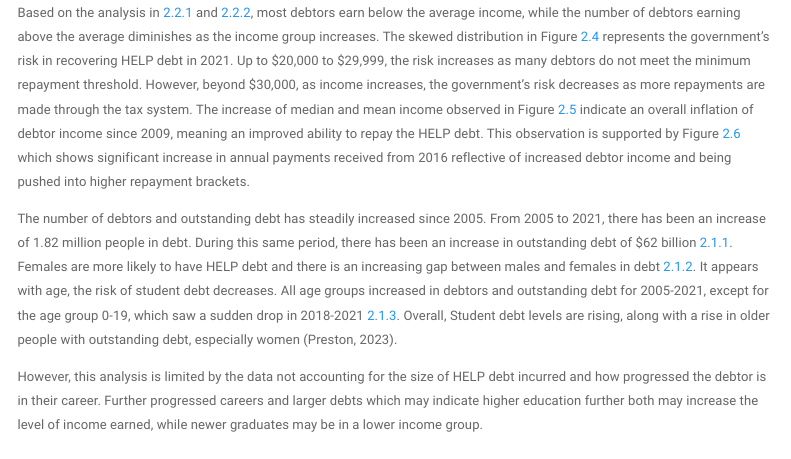
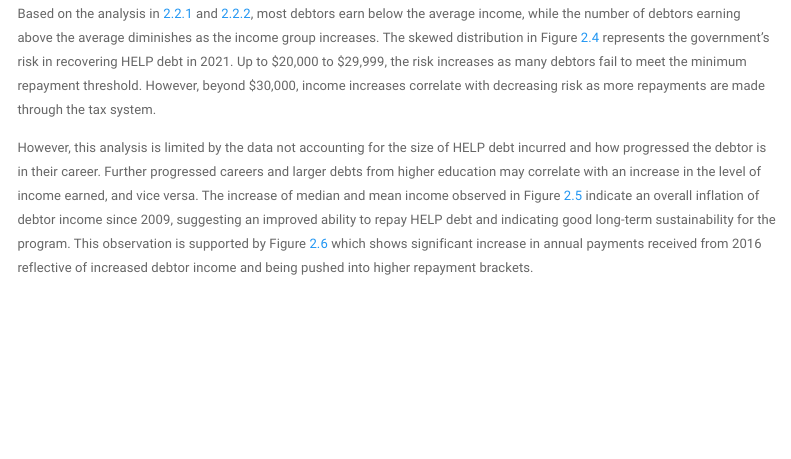
Before and after one commit to bugmup/ETO5513_A2, an R Markdown document (HELP_Analysis.Rmd): the page in a window 1100 px wide, from 9700 px down before the commit and from 9850 px down after it, so that both start at the same text. The pictures show the output file HELP_Analysis.html that the author committed with the source, opened offline; menus at the side of the page are left out.

Commit message:
Rearranging conclusion section, updating packages.txt file and README file to correct package versions

```diff
--- a/HELP_Analysis.Rmd
+++ b/HELP_Analysis.Rmd
@@ -452,11 +452,11 @@ In table \@ref(fig:DebtWriteoffGraph) Annual debt writeoff as percentage of new
 
 # Conclusion
 
-Based on the analysis in \@ref(distribution) and \@ref(median), most debtors earn below the average income, while the number of debtors earning above the average diminishes as the income group increases. The skewed distribution in Figure \@ref(fig:distfig) represents the government’s risk in recovering HELP debt in 2021. Up to $20,000 to $29,999, the risk increases as many debtors do not meet the minimum repayment threshold. However, beyond $30,000, as income increases, the government's risk decreases as more repayments are made through the tax system. The increase of median and mean income observed in Figure \@ref(fig:medianfig) indicate an overall inflation of debtor income since 2009, meaning an improved ability to repay the HELP debt. This observation is supported by Figure \@ref(fig:DebtRepaymentGraph) which shows significant increase in annual payments received from 2016 reflective of increased debtor income and being pushed into higher repayment brackets.
-
 The number of debtors and outstanding debt has steadily increased since 2005. From 2005 to 2021, there has been an increase of 1.82 million people in debt. During this same period, there has been an increase in outstanding debt of $62 billion \@ref(yearsection). Females are more likely to have HELP debt and there is an increasing gap between males and females in debt \@ref(sexsection). It appears with age, the risk of student debt decreases. All age groups increased in debtors and outstanding debt for 2005-2021, except for the age group 0-19, which saw a sudden drop in 2018-2021 \@ref(agesection). Overall, Student debt levels are rising, along with a rise in older people with outstanding debt, especially women [@preston_gender_2023].
 
-However, this analysis is limited by the data not accounting for the size of HELP debt incurred and how progressed the debtor is in their career. Further progressed careers and larger debts which may indicate higher education further both may increase the level of income earned, while newer graduates may be in a lower income group.
+Based on the analysis in \@ref(distribution) and \@ref(median), most debtors earn below the average income, while the number of debtors earning above the average diminishes as the income group increases. The skewed distribution in Figure \@ref(fig:distfig) represents the government’s risk in recovering HELP debt in 2021. Up to $20,000 to $29,999, the risk increases as many debtors fail to meet the minimum repayment threshold. However, beyond $30,000, income increases correlate with decreasing risk as more repayments are made through the tax system.
+
+However, this analysis is limited by the data not accounting for the size of HELP debt incurred and how progressed the debtor is in their career. Further progressed careers and larger debts from higher education may correlate with an increase in the level of income earned, and vice versa. The increase of median and mean income observed in Figure \@ref(fig:medianfig) indicate an overall inflation of debtor income since 2009, suggesting an improved ability to repay HELP debt and indicating good long-term sustainability for the program. This observation is supported by Figure \@ref(fig:DebtRepaymentGraph) which shows significant increase in annual payments received from 2016 reflective of increased debtor income and being pushed into higher repayment brackets.
 
 # References
 
```
Also changed, not shown: HELP_Analysis.html, README.md, 1 other file.
